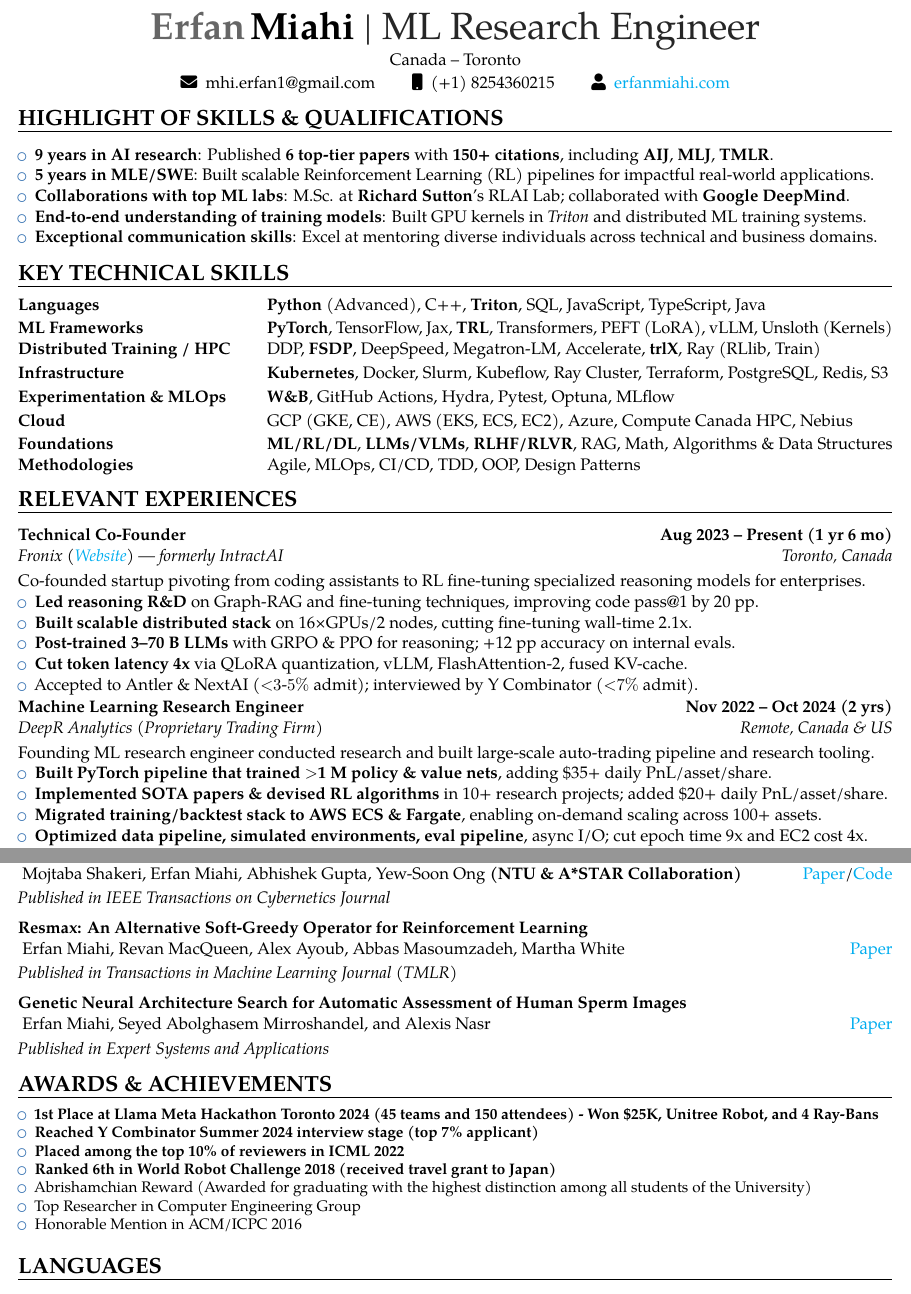
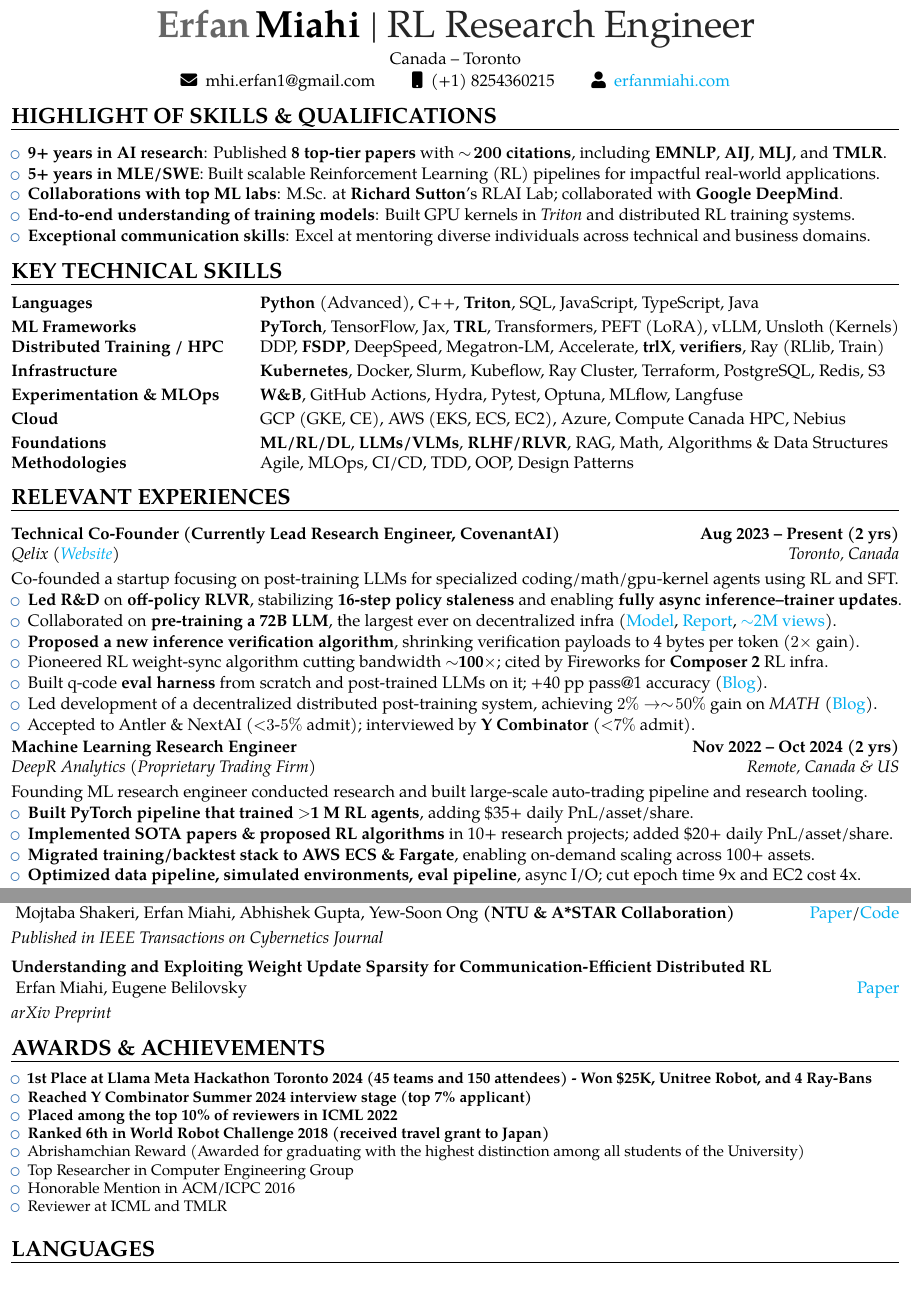
Before and after one commit to erfanMhi/2-page-CV, a LaTeX CV (main.tex, which reads sections/awards.tex, sections/experiences.tex, sections/key_skills.tex): two parts of pages 1 and 2 of 2, joined at a grey line, cut so that both start at the same text. Compiled offline with pdfLaTeX.

Commit message:
docs: new responsibilities added.

```diff
--- a/main.tex
+++ b/main.tex
@@ -8,7 +8,7 @@
 \usepackage{fontawesome5}
 \usepackage{tabularx}
 \usepackage{ragged2e}
-\usepackage[scale=0.96]{geometry}
+\usepackage[scale=0.975]{geometry}
 \usepackage{multicol}
 \usepackage{import}
 
--- a/sections/awards.tex
+++ b/sections/awards.tex
@@ -15,6 +15,7 @@
 %                \item {National Organization for Development of Exceptional Talents (NODET)} %\newline
          %       Recognized as a talented student in the entrance exam of NODET among Qazvin students for middle and high school.
                 \item {Honorable Mention in ACM/ICPC 2016}% \newline
+                \item {Reviewer at ICML and TMLR}
          %     I have participated in the \textbf{ACM International Collegiate Programming Contest (ICPC)} which was held in the Sharif University of Technology in 2016 (\href{https://www.dropbox.com/s/t3nfzaavpyrf8os/ACM\%20certification.pdf?dl=0}{certification}).
             %   \item {Ranked 1\textsuperscript{st} in international movement festival- special section}% \newline
             %   \item \textbf{Honorable mention in two Hackathons}% \newline
--- a/sections/experiences.tex
+++ b/sections/experiences.tex
@@ -2,17 +2,25 @@
 
 {\customcventry
     {Toronto, Canada}
-    {Fronix (\href{https://fronix.net}{Website}) — formerly IntractAI}
-    {Technical Co-Founder}
-    {Aug 2023 – Present (1 yr 6 mo)}{}{}}
-    Co-founded startup pivoting from coding assistants to RL fine-tuning specialized reasoning models for enterprises.
+    {Qelix (\href{https://qelix.ca}{Website})}
+    {Technical Co-Founder (Currently Lead Research Engineer, CovenantAI)}
+    {Aug 2023 – Present (2 yrs)}{}{}}
+    Co-founded a startup focusing on post-training LLMs for specialized coding/math/gpu-kernel agents using RL and SFT.
     \begin{itemize}
-        \item \textbf{Led reasoning R\&D} on Graph-RAG and fine-tuning techniques, improving code pass@1 by 20 pp.
-        \item \textbf{Built scalable distributed stack} on 16×GPUs/2 nodes, cutting fine-tuning wall-time 2.1x.
-        \item \textbf{Post-trained 3–70 B LLMs} with GRPO \& PPO for reasoning; +12 pp accuracy on internal evals.
-        \item \textbf{Cut token latency 4x} via QLoRA quantization, vLLM, FlashAttention-2, fused KV-cache.
+        \item \textbf{Led R\&D} on \textbf{off-policy RLVR}, stabilizing \textbf{16-step policy staleness} and enabling \textbf{fully async inference–trainer updates}.
+       % \item \textbf{Proposed a lossless weight-delta protocol} reducing weight sync bandwidth by $\sim$100$\times$ in decentralized distributed RL.
+       \item Collaborated on \textbf{pre-training a 72B LLM}, the largest ever on decentralized infra (\href{https://huggingface.co/1Covenant/Covenant72B}{Model}, \href{https://arxiv.org/abs/2603.08163}{Report}, \href{https://x.com/tplr_ai/status/2031388295972929720}{$\sim$2M views}).
+        \item \textbf{Proposed a new inference verification algorithm}, shrinking verification payloads to 4 bytes per token ($2\times$ gain).
+        \item Pioneered RL weight-sync algorithm cutting bandwidth \textbf{$\sim$100$\times$}; cited by Fireworks for \textbf{Composer 2} RL infra.
+        %         \item \textbf{Led R\&D} on Hybrid-RAG and \textbf{(RL and Instruction) fine-tuning techniques}, improving code pass@1 by 20 pp.
+        % \item \textbf{Developed multimodal VLMs} to analyse specialized ML research documents, boosting retrieval F1 by 18 pp.
+        % \item \textbf{Built scalable distributed stack} on 16×GPUs/2 nodes, cutting fine-tuning wall-time 2.1x.
+        % \item \textbf{Post-trained 3–70 B LLMs} with GRPO \& PPO for reasoning; +12 pp accuracy on internal evals.
+        \item Built q-code \textbf{eval harness} from scratch and post-trained LLMs on it; +40 pp pass@1 accuracy (\href{https://medium.com/kx-systems/introducing-q-evaluation-harness-the-first-open-source-evaluation-framework-for-llms-on-q-kdb-01aa6099de4f}{Blog}).
+        %\item \textbf{Cut token latency 4x} via QLoRA quantization, vLLM, FlashAttention-2, fused KV-cache.
         % \item Built unit-test verifiers \& web agent, scraping 10 M code-commit pairs to fuel RLVR rewards.
-        \item Accepted to Antler \& NextAI ($<$$3$-$5\%$ admit); interviewed by Y Combinator ($<$$7\%$ admit).
+        \item Led development of a decentralized distributed post-training system, achieving $2\% \rightarrow \sim\!50\%$ gain on \textit{MATH} (\href{https://templarresearch.substack.com/p/grail-v0-how-we-built-a-fully-open}{Blog}).
+        \item Accepted to Antler \& NextAI ($<$$3$-$5\%$ admit); interviewed by \textbf{Y Combinator} ($<$$7\%$ admit).
     \end{itemize}
 
 
@@ -23,8 +31,8 @@
     {Nov 2022 – Oct 2024 (2 yrs)}{}{}}
     Founding ML research engineer conducted research and built large-scale auto-trading pipeline and research tooling.
     \begin{itemize}
-        \item \textbf{Built PyTorch pipeline that trained $>$1 M policy \& value nets}, adding \$35+ daily PnL/asset/share.
-        \item \textbf{Implemented SOTA papers \& devised RL algorithms} in 10+ research projects; added \$20+ daily PnL/asset/share.
+        \item \textbf{Built PyTorch pipeline that trained $>$1 M RL agents}, adding \$35+ daily PnL/asset/share.
+        \item \textbf{Implemented SOTA papers \& proposed RL algorithms} in 10+ research projects; added \$20+ daily PnL/asset/share.
         \item \textbf{Migrated training/backtest stack to AWS ECS \& Fargate}, enabling on-demand scaling across 100+ assets.
         \item \textbf{Optimized data pipeline, simulated environments, eval pipeline}, async I/O; cut epoch time 9x and EC2 cost 4x.
         \item Raised test coverage to 85\% with Pytest; slashed prod bugs 45\% across ECS, CI, and C++ engine.
--- a/sections/key_skills.tex
+++ b/sections/key_skills.tex
@@ -28,11 +28,11 @@ Languages &
 ML Frameworks &
   \textbf{PyTorch}, TensorFlow, Jax, \textbf{TRL}, Transformers, PEFT (LoRA), vLLM, Unsloth (Kernels) \\
 Distributed Training / HPC &
-  DDP, \textbf{FSDP}, DeepSpeed, Megatron-LM, Accelerate, \textbf{trlX}, Ray (RLlib, Train) \\[2pt]
+  DDP, \textbf{FSDP}, DeepSpeed, Megatron-LM, Accelerate, \textbf{trlX}, \textbf{verifiers}, Ray (RLlib, Train) \\[2pt]
 Infrastructure &
   \textbf{Kubernetes}, Docker, Slurm, Kubeflow, Ray Cluster, Terraform, PostgreSQL, Redis, S3 \\[2pt]
 Experimentation \& MLOps &
-  \textbf{W\&B}, GitHub Actions, Hydra, Pytest, Optuna, MLflow \\[2pt]
+  \textbf{W\&B}, GitHub Actions, Hydra, Pytest, Optuna, MLflow, Langfuse \\[2pt]
 Cloud &
   GCP (GKE, CE), AWS (EKS, ECS, EC2), Azure, Compute Canada HPC, Nebius \\[2pt]
 Foundations &
--- a/sections/personal_data.tex
+++ b/sections/personal_data.tex
@@ -1,3 +1,3 @@
 \name{Erfan}{Miahi}
-\title{ML Research Engineer}
+\title{RL Research Engineer}
 \address{Canada}{Toronto}{}
--- a/sections/publications.tex
+++ b/sections/publications.tex
@@ -17,15 +25,20 @@
 \papercventry{\href{https://ieeexplore.ieee.org/document/9761797}{Paper}/\href{https://github.com/erfanMhi/Transfer-Optimization}{Code}}{Mojtaba Shakeri, Erfan Miahi, Abhishek Gupta, Yew-Soon Ong \textbf{(NTU \& A*STAR Collaboration)}}{Scalable Transfer Evolutionary Optimization: Coping with Big Task Instances}{}{}{}
 \textit{Published in IEEE Transactions on Cybernetics Journal}
 
-
 \vspace{2mm}
-{\papercventry{\href{https://openreview.net/forum?id=wzzrs5QH5k}{Paper}}{Erfan Miahi, Revan MacQueen, Alex Ayoub, Abbas Masoumzadeh, Martha White}{Resmax: An Alternative Soft-Greedy Operator for Reinforcement Learning}{}{}{}}
-\textit{Published in Transactions in Machine Learning Journal (TMLR)}
+{\papercventry{\href{https://arxiv.org/abs/2602.03839}{Paper}}{Erfan Miahi, Eugene Belilovsky}{Understanding and Exploiting Weight Update Sparsity for Communication-Efficient Distributed RL}{}{}{}}
+\textit{arXiv Preprint}
 
 
-\vspace{2mm}
-{\papercventry{\href{https://www.sciencedirect.com/science/article/abs/pii/S0957417421012914}{Paper}}{Erfan Miahi, Seyed Abolghasem Mirroshandel, and Alexis Nasr}{Genetic Neural Architecture Search for Automatic Assessment of Human Sperm Images}{}{}{}}
-\textit{Published in Expert Systems and Applications}
+% \vspace{2mm}
+% {\papercventry{\href{https://openreview.net/forum?id=wzzrs5QH5k}{Paper}}{Erfan Miahi, Revan MacQueen, Alex Ayoub, Abbas Masoumzadeh, Martha White}{Resmax: An Alternative Soft-Greedy Operator for Reinforcement Learning}{}{}{}}
+% \textit{Published in Transactions in Machine Learning Journal (TMLR)}
+
+
+
+% \vspace{2mm}
+% {\papercventry{\href{https://www.sciencedirect.com/science/article/abs/pii/S0957417421012914}{Paper}}{Erfan Miahi, Seyed Abolghasem Mirroshandel, and Alexis Nasr}{Genetic Neural Architecture Search for Automatic Assessment of Human Sperm Images}{}{}{}}
+% \textit{Published in Expert Systems and Applications}
 
 \vspace{2mm}
 % \papercventry{\href{https://www.sciencedirect.com/science/article/abs/pii/S0010482520304522}{Paper}/\href{https://github.com/amirabbasii/Effect-of-Deep-Transfer-and-Multi-task-Learning-on-Sperm-Abnormality-Detection}{Code}}{Amir Abbasi*, Erfan Miahi*, Seyed Abolghasem Mirroshandel}{Effect of Deep Transfer and Multi-task Learning on Sperm Abnormality Detection}{}{}{}
--- a/sections/skills_highlight.tex
+++ b/sections/skills_highlight.tex
@@ -1,10 +1,11 @@
 \section{HIGHLIGHT OF SKILLS \& QUALIFICATIONS}
 \begin{itemize}
-    \item \textbf{9 years in AI research}: Published \textbf{6 top-tier papers} with \textbf{150+ citations}, including \textbf{AIJ}, \textbf{MLJ}, \textbf{TMLR}.
-    \item \textbf{5 years in MLE/SWE}: Built scalable Reinforcement Learning (RL) pipelines for impactful real-world applications.
+    \item \textbf{9+ years in AI research}: Published \textbf{8 top-tier papers} with $\mathbf{\sim\!200}$ \textbf{citations}, including \textbf{EMNLP}, \textbf{AIJ}, \textbf{MLJ}, and \textbf{TMLR}.
+    \item \textbf{5+ years in MLE/SWE}: Built scalable Reinforcement Learning (RL) pipelines for impactful real-world applications.
+    % \item \textbf{2+ years building coding agents}: post-trained and designed LLMs and agents for specialized coding tasks.
     \item \textbf{Collaborations with top ML labs}: M.Sc. at \textbf{Richard Sutton}'s RLAI Lab; collaborated with \textbf{Google DeepMind}.
+    \item \textbf{End-to-end understanding of training models}: Built GPU kernels in \textit{Triton} and distributed RL training systems.
     % \item \textbf{Robotics Expertise}: 6th place out of 126 teams (23 countries) in the \textbf{World Robot Challenge}; experienced in \textbf{ROS}.
-    \item \textbf{End-to-end understanding of training models}: Built GPU kernels in \textit{Triton} and distributed ML training systems.
     \item \textbf{Exceptional communication skills}: Excel at mentoring diverse individuals across technical and business domains.
-    % \item \textbf{Proven project management}: Successfully managed multiple projects while maintaining quality within timelines.
+        % \item \textbf{Proven project management}: Successfully managed multiple projects while maintaining quality within timelines.
 \end{itemize}
```
Also changed, not shown: sections/projects.tex (+2 -0 lines), sections/experiences.tex (2 more changed lines), sections/publications.tex (12 more changed lines).
